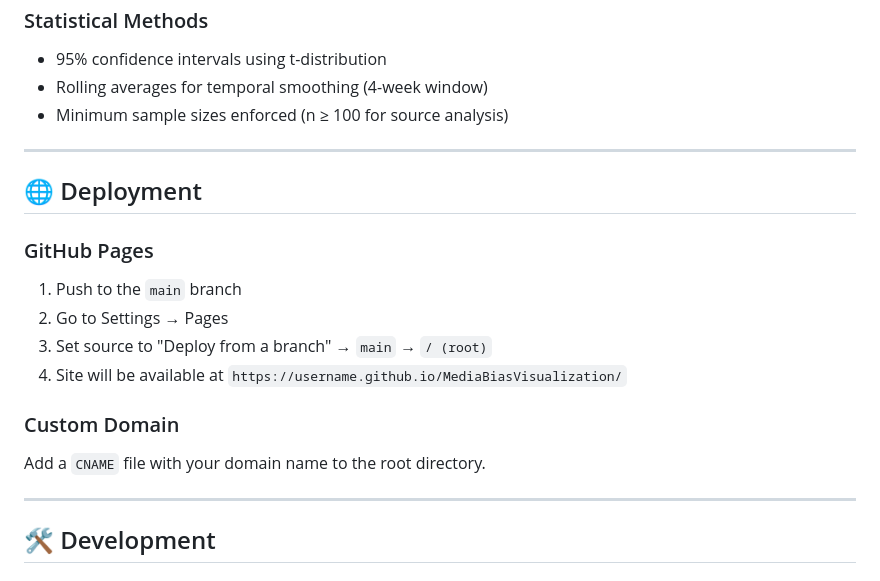
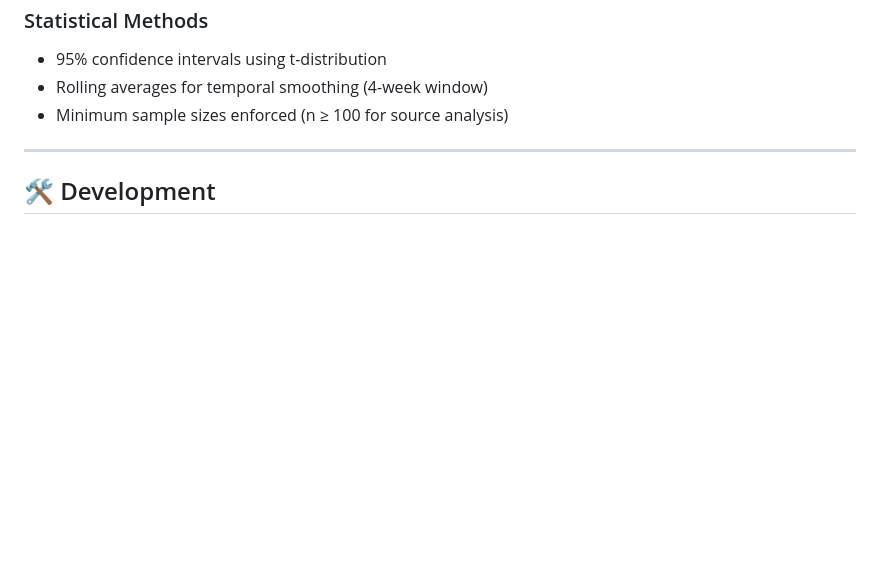
Before and after one commit to sepehrkdi/MediaBiasVisualization, a Markdown page: README.md, the part around the change. GitHub-like rendering; blank space fills up the shorter version.

Commit message:
md file updated

```diff
--- a/README.md
+++ b/README.md
@@ -225,21 +225,6 @@ This project uses [GDELT](https://www.gdeltproject.org/), which monitors print,
 
 ---
 
-## 🌐 Deployment
-
-### GitHub Pages
-
-1. Push to the `main` branch
-2. Go to Settings → Pages
-3. Set source to "Deploy from a branch" → `main` → `/ (root)`
-4. Site will be available at `https://username.github.io/MediaBiasVisualization/`
-
-### Custom Domain
-
-Add a `CNAME` file with your domain name to the root directory.
-
----
-
 ## 🛠️ Development
 
 ### Local Development
```
